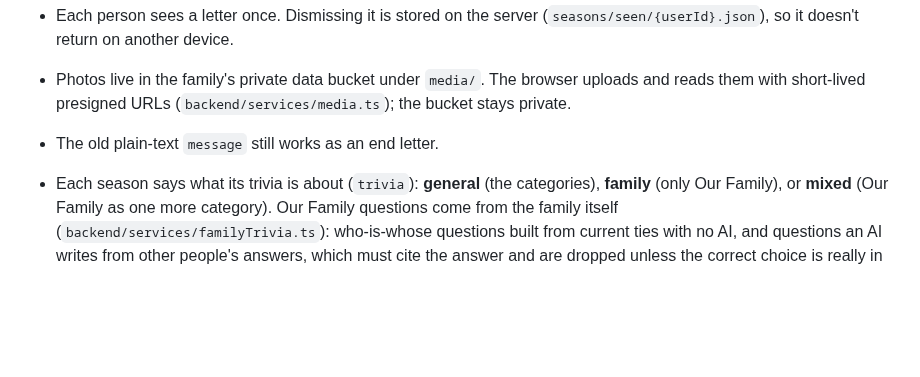
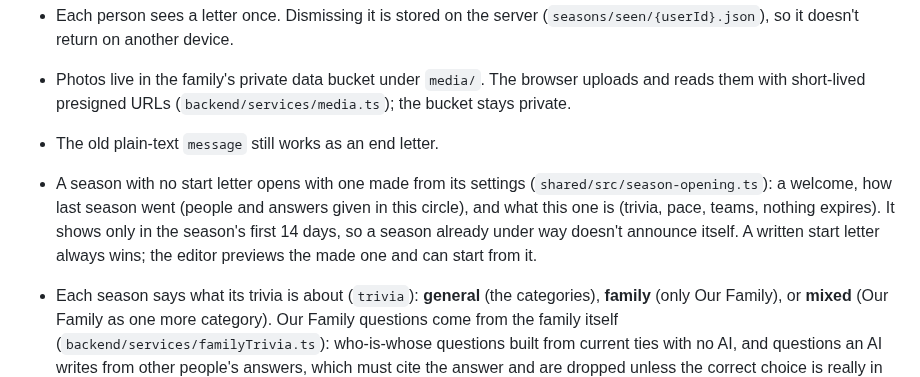
Before and after one commit to yeahthisisrob/family-trivia, a Markdown page: docs/decisions/0010-seasons-drive-what-is-asked.md, the part around the change. Rendered like a GitHub page; blank space fills up the shorter version.

```diff
--- a/docs/decisions/0010-seasons-drive-what-is-asked.md
+++ b/docs/decisions/0010-seasons-drive-what-is-asked.md
@@ -21,6 +21,12 @@ the family's own words, shown once.
   browser uploads and reads them with short-lived presigned URLs
   (`backend/services/media.ts`); the bucket stays private.
 - The old plain-text `message` still works as an end letter.
+- A season with no start letter opens with one made from its settings
+  (`shared/src/season-opening.ts`): a welcome, how last season went (people
+  and answers given in this circle), and what this one is (trivia, pace,
+  teams, nothing expires). It shows only in the season's first 14 days, so
+  a season already under way doesn't announce itself. A written start
+  letter always wins; the editor previews the made one and can start from it.
 - Each season says what its trivia is about (`trivia`): **general** (the
   categories), **family** (only Our Family), or **mixed** (Our Family as one
   more category). Our Family questions come from the family itself
```
Also changed, not shown: README.md (+4 -0 lines), docs/screenshots/season-opens.png (added), 9 other files.
